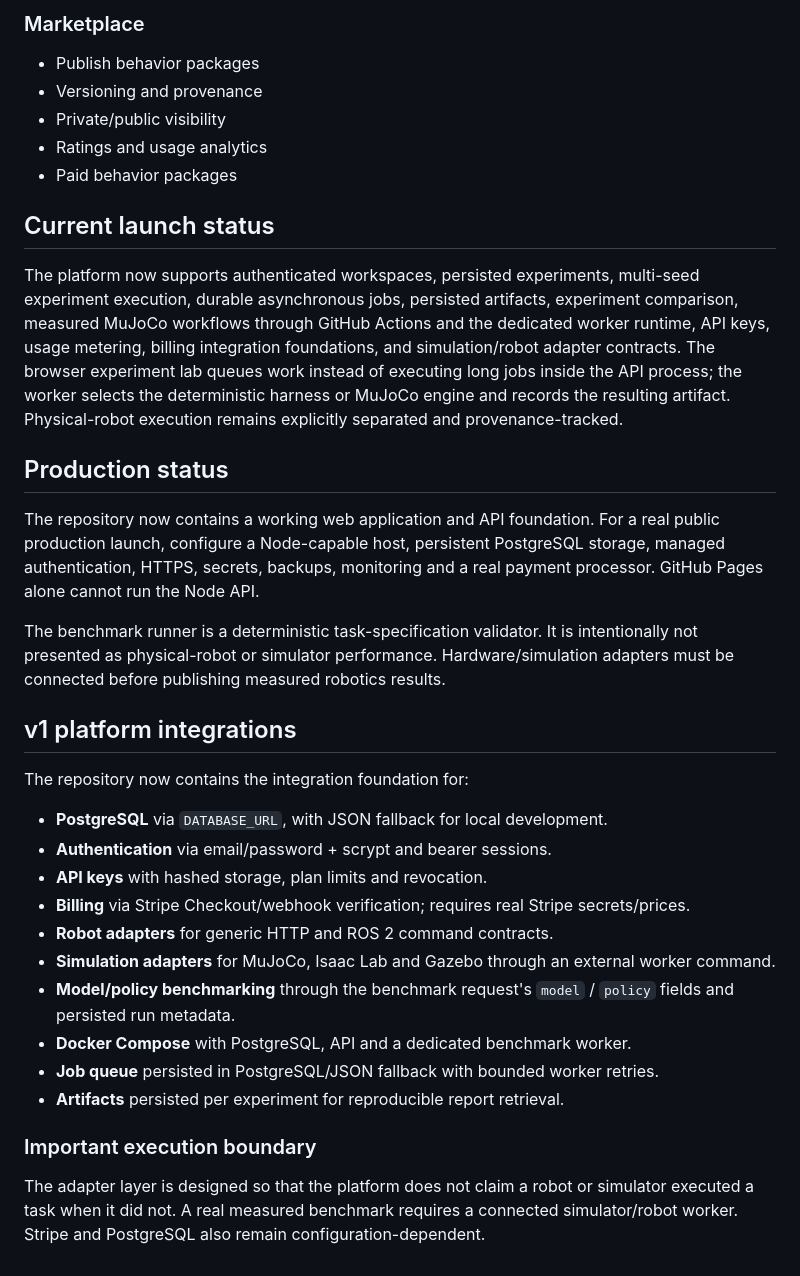
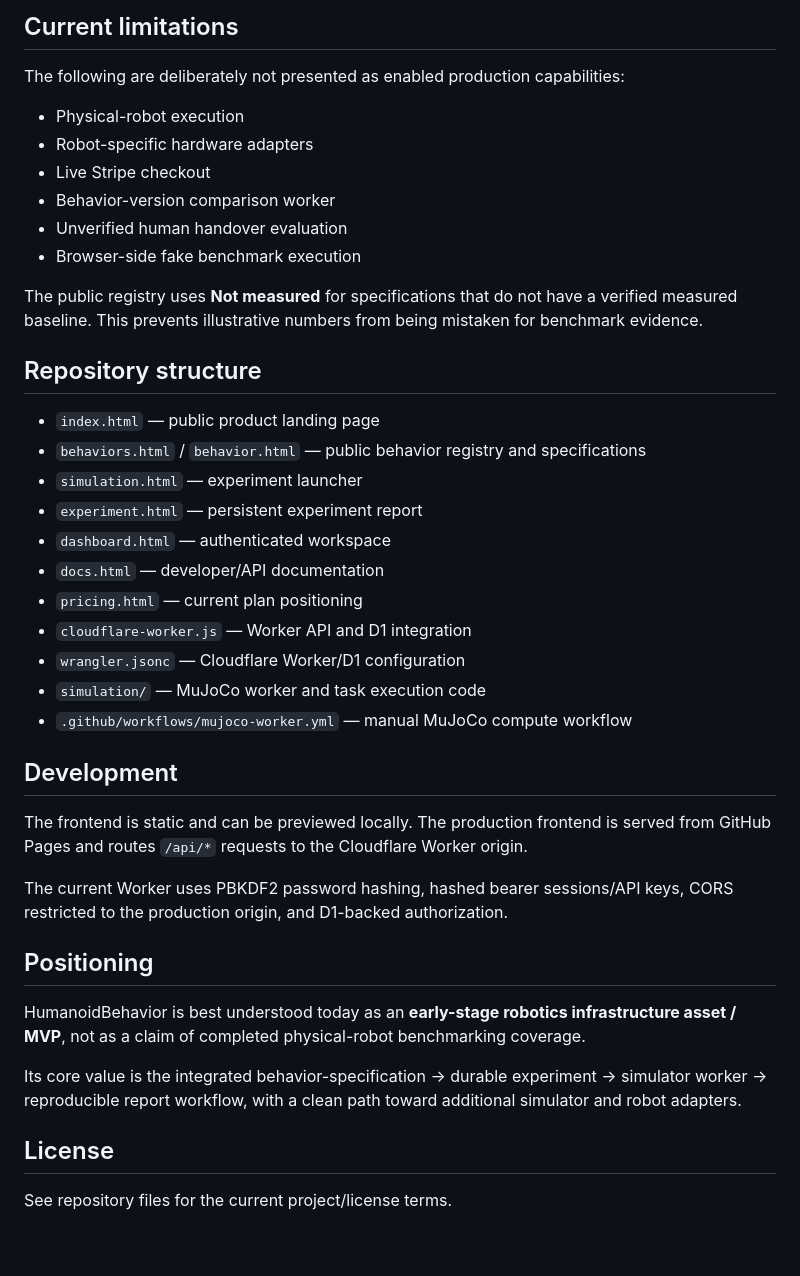
Before and after one commit to 4gmxsol-tech/humanoidbehavior.com, a Markdown page: README.md, the part around one of its changes. GitHub-like rendering.

```diff
--- a/README.md
+++ b/README.md
@@ -61,37 +77,43 @@ The included Dockerfile runs the Node API and serves the complete frontend on po
 
-### Marketplace
-- Publish behavior packages
-- Versioning and provenance
-- Private/public visibility
-- Ratings and usage analytics
-- Paid behavior packages
+## Current limitations
 
+The following are deliberately not presented as enabled production capabilities:
 
-## Current launch status
+- Physical-robot execution
+- Robot-specific hardware adapters
+- Live Stripe checkout
+- Behavior-version comparison worker
+- Unverified human handover evaluation
+- Browser-side fake benchmark execution
 
-The platform now supports authenticated workspaces, persisted experiments, multi-seed experiment execution, durable asynchronous jobs, persisted artifacts, experiment comparison, measured MuJoCo workflows through GitHub Actions and the dedicated worker runtime, API keys, usage metering, billing integration foundations, and simulation/robot adapter contracts. The browser experiment lab queues work instead of executing long jobs inside the API process; the worker selects the deterministic harness or MuJoCo engine and records the resulting artifact. Physical-robot execution remains explicitly separated and provenance-tracked.
+The public registry uses **Not measured** for specifications that do not have a verified measured baseline. This prevents illustrative numbers from being mistaken for benchmark evidence.
 
-## Production status
+## Repository structure
 
-The repository now contains a working web application and API foundation. For a real public production launch, configure a Node-capable host, persistent PostgreSQL storage, managed authentication, HTTPS, secrets, backups, monitoring and a real payment processor. GitHub Pages alone cannot run the Node API.
+- `index.html` — public product landing page
+- `behaviors.html` / `behavior.html` — public behavior registry and specifications
+- `simulation.html` — experiment launcher
+- `experiment.html` — persistent experiment report
+- `dashboard.html` — authenticated workspace
+- `docs.html` — developer/API documentation
+- `pricing.html` — current plan positioning
+- `cloudflare-worker.js` — Worker API and D1 integration
+- `wrangler.jsonc` — Cloudflare Worker/D1 configuration
+- `simulation/` — MuJoCo worker and task execution code
+- `.github/workflows/mujoco-worker.yml` — manual MuJoCo compute workflow
 
-The benchmark runner is a deterministic task-specification validator. It is intentionally not presented as physical-robot or simulator performance. Hardware/simulation adapters must be connected before publishing measured robotics results.
+## Development
 
-## v1 platform integrations
+The frontend is static and can be previewed locally. The production frontend is served from GitHub Pages and routes `/api/*` requests to the Cloudflare Worker origin.
 
-The repository now contains the integration foundation for:
+The current Worker uses PBKDF2 password hashing, hashed bearer sessions/API keys, CORS restricted to the production origin, and D1-backed authorization.
 
-- **PostgreSQL** via `DATABASE_URL`, with JSON fallback for local development.
-- **Authentication** via email/password + scrypt and bearer sessions.
-- **API keys** with hashed storage, plan limits and revocation.
-- **Billing** via Stripe Checkout/webhook verification; requires real Stripe secrets/prices.
-- **Robot adapters** for generic HTTP and ROS 2 command contracts.
-- **Simulation adapters** for MuJoCo, Isaac Lab and Gazebo through an external worker command.
-- **Model/policy benchmarking** through the benchmark request's `model` / `policy` fields and persisted run metadata.
-- **Docker Compose** with PostgreSQL, API and a dedicated benchmark worker.
-- **Job queue** persisted in PostgreSQL/JSON fallback with bounded worker retries.
-- **Artifacts** persisted per experiment for reproducible report retrieval.
+## Positioning
 
-### Important execution boundary
+HumanoidBehavior is best understood today as an **early-stage robotics infrastructure asset / MVP**, not as a claim of completed physical-robot benchmarking coverage.
 
-The adapter layer is designed so that the platform does not claim a robot or simulator executed a task when it did not. A real measured benchmark requires a connected simulator/robot worker. Stripe and PostgreSQL also remain configuration-dependent.
+Its core value is the integrated behavior-specification → durable experiment → simulator worker → reproducible report workflow, with a clean path toward additional simulator and robot adapters.
+
+## License
+
+See repository files for the current project/license terms.
```
Also changed, not shown: other parts of README.md (+58 -42 lines).
